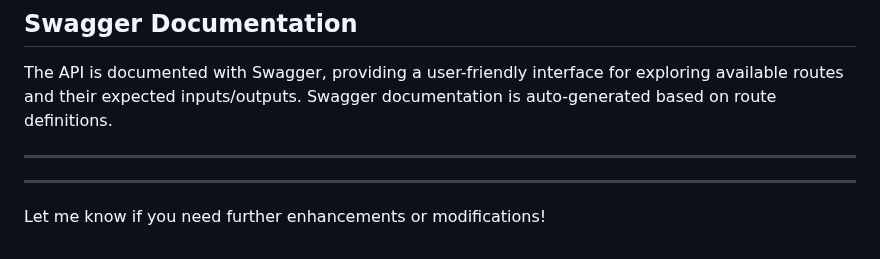
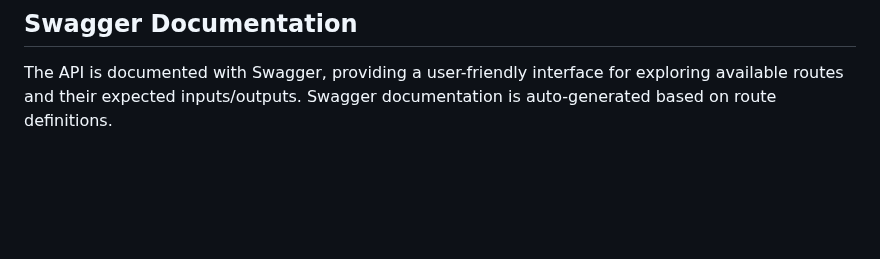
Before and after one commit to PandaFlo/StreamKeeper-Node-Backend, a Markdown page: README.md, the part around the change. Rendered like a GitHub page; blank space fills up the shorter version.

```diff
--- a/README.md
+++ b/README.md
@@ -214,10 +214,3 @@ A utility function located in `tmdbHelper.js` that handles requests to the TMDb
 ## Swagger Documentation
 
 The API is documented with Swagger, providing a user-friendly interface for exploring available routes and their expected inputs/outputs. Swagger documentation is auto-generated based on route definitions.
-
----
-
-
----
-
-Let me know if you need further enhancements or modifications!
```
